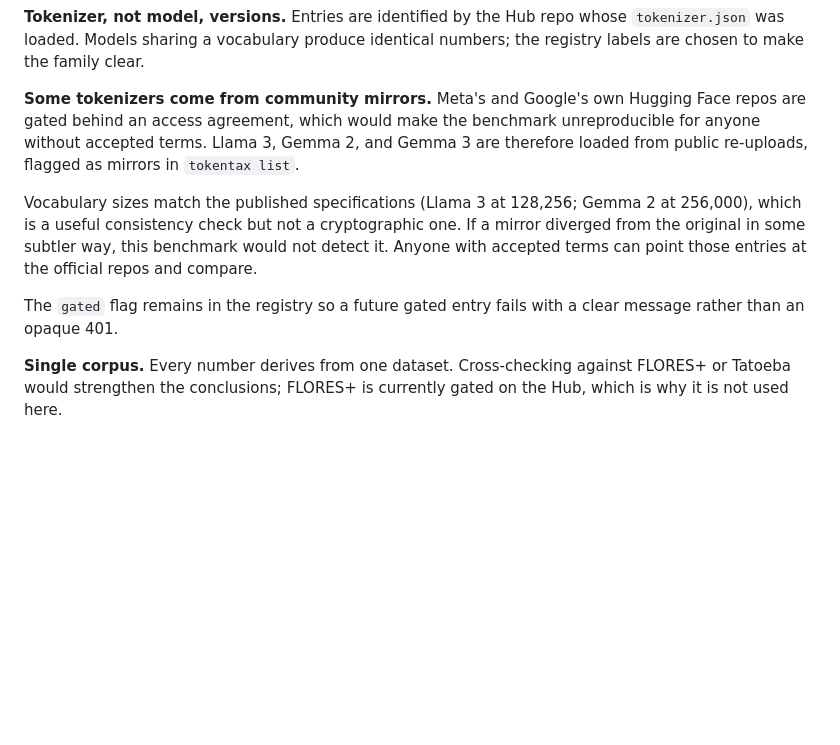
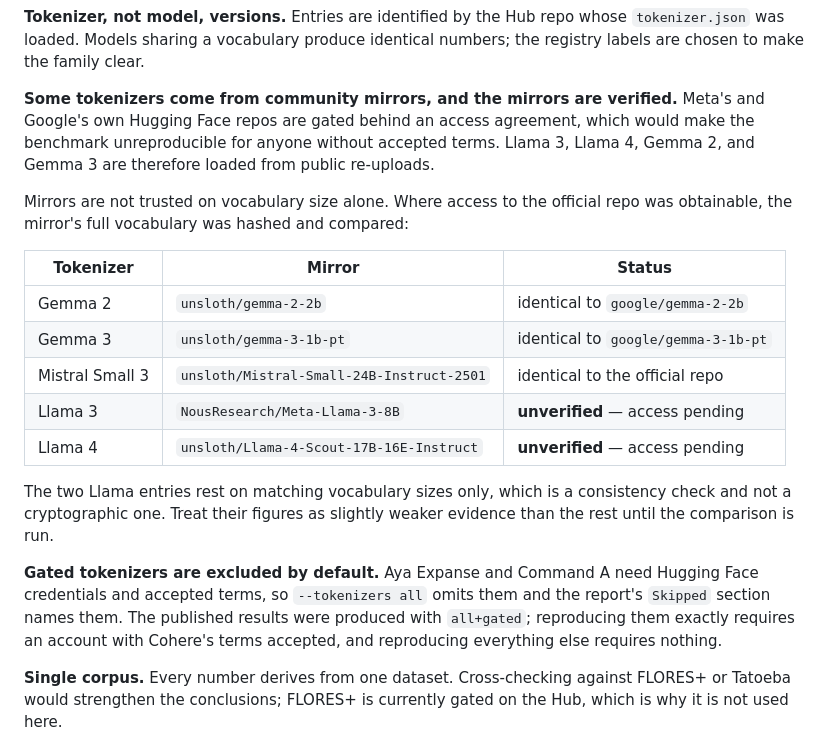
Before and after one commit to tang-vu/tokentax, a Markdown page: docs/methodology-and-limitations.md, the part around the change. GitHub-like rendering; blank space fills up the shorter version.

```diff
--- a/docs/methodology-and-limitations.md
+++ b/docs/methodology-and-limitations.md
@@ -93,20 +93,32 @@ and therefore dilute the measured tax slightly in practice.
 `tokenizer.json` was loaded. Models sharing a vocabulary produce identical
 numbers; the registry labels are chosen to make the family clear.
 
-**Some tokenizers come from community mirrors.** Meta's and Google's own
-Hugging Face repos are gated behind an access agreement, which would make the
-benchmark unreproducible for anyone without accepted terms. Llama 3, Gemma 2,
-and Gemma 3 are therefore loaded from public re-uploads, flagged as mirrors in
-`tokentax list`.
+**Some tokenizers come from community mirrors, and the mirrors are verified.**
+Meta's and Google's own Hugging Face repos are gated behind an access
+agreement, which would make the benchmark unreproducible for anyone without
+accepted terms. Llama 3, Llama 4, Gemma 2, and Gemma 3 are therefore loaded
+from public re-uploads.
 
-Vocabulary sizes match the published specifications (Llama 3 at 128,256; Gemma 2
-at 256,000), which is a useful consistency check but not a cryptographic one. If
-a mirror diverged from the original in some subtler way, this benchmark would
-not detect it. Anyone with accepted terms can point those entries at the
-official repos and compare.
+Mirrors are not trusted on vocabulary size alone. Where access to the official
+repo was obtainable, the mirror's full vocabulary was hashed and compared:
 
-The `gated` flag remains in the registry so a future gated entry fails with a
-clear message rather than an opaque 401.
+| Tokenizer | Mirror | Status |
+|---|---|---|
+| Gemma 2 | `unsloth/gemma-2-2b` | identical to `google/gemma-2-2b` |
+| Gemma 3 | `unsloth/gemma-3-1b-pt` | identical to `google/gemma-3-1b-pt` |
+| Mistral Small 3 | `unsloth/Mistral-Small-24B-Instruct-2501` | identical to the official repo |
+| Llama 3 | `NousResearch/Meta-Llama-3-8B` | **unverified** — access pending |
+| Llama 4 | `unsloth/Llama-4-Scout-17B-16E-Instruct` | **unverified** — access pending |
+
+The two Llama entries rest on matching vocabulary sizes only, which is a
+consistency check and not a cryptographic one. Treat their figures as slightly
+weaker evidence than the rest until the comparison is run.
+
+**Gated tokenizers are excluded by default.** Aya Expanse and Command A need
+Hugging Face credentials and accepted terms, so `--tokenizers all` omits them
+and the report's `Skipped` section names them. The published results were
+produced with `all+gated`; reproducing them exactly requires an account with
+Cohere's terms accepted, and reproducing everything else requires nothing.
 
 **Single corpus.** Every number derives from one dataset. Cross-checking against
 FLORES+ or Tatoeba would strengthen the conclusions; FLORES+ is currently gated
```
Also changed, not shown: README.md (+12 -2 lines), results/token-tax.md (+63 -63 lines), docs/token-tax-heatmap.png, 4 other files.
